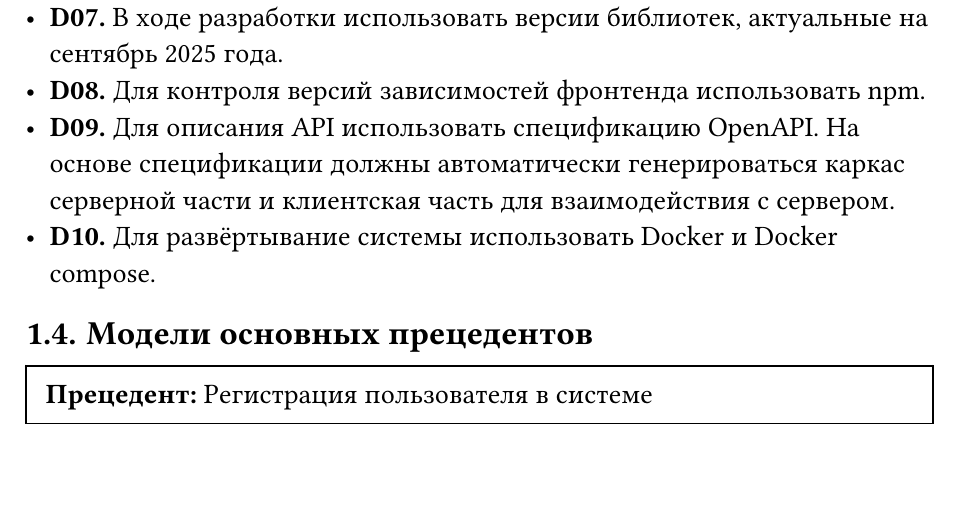
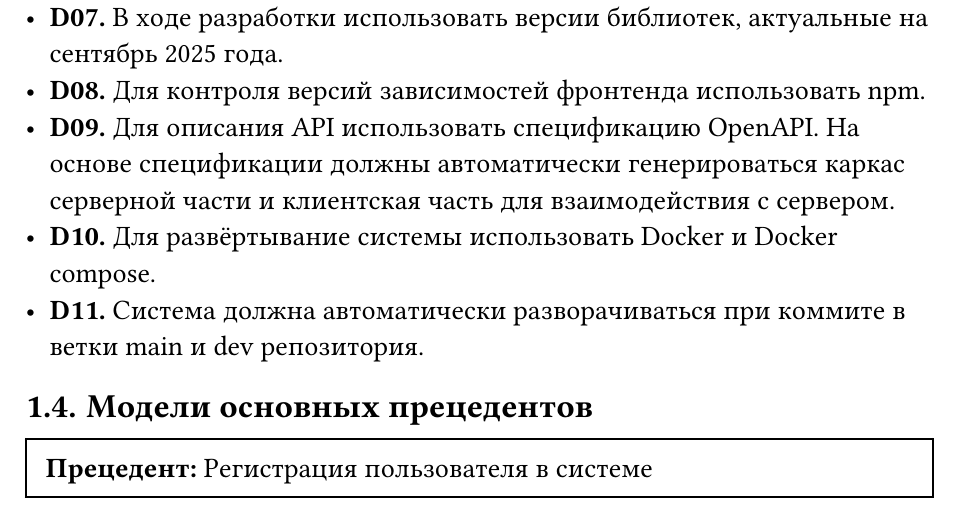
Before and after one commit to dllnnx/is-coursework, a Typst document (docs/report.typ): part of page 6 of 9, cut so that both start at the same text, the shorter picture padded with empty space. Compiled offline with Typst 0.15; a missing font is replaced by an installed copy or a similar font.

Commit message:
D11 deployment

```diff
--- a/docs/report.typ
+++ b/docs/report.typ
@@ -133,6 +133,7 @@ _*Нефункциональные требования*_
 - *D09.* Для описания API использовать спецификацию OpenAPI. На основе спецификации должны автоматически генерироваться
     каркас серверной части и клиентская часть для взаимодействия с сервером.
 - *D10.* Для развёртывание системы использовать Docker и Docker compose.
+- *D11.* Система должна автоматически разворачиваться при коммите в ветки main и dev репозитория.
 
 
 == Модели основных прецедентов
```
